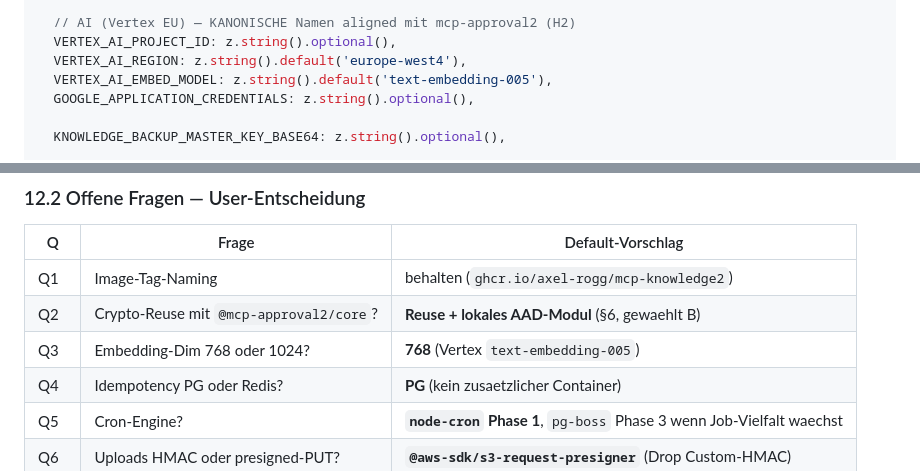
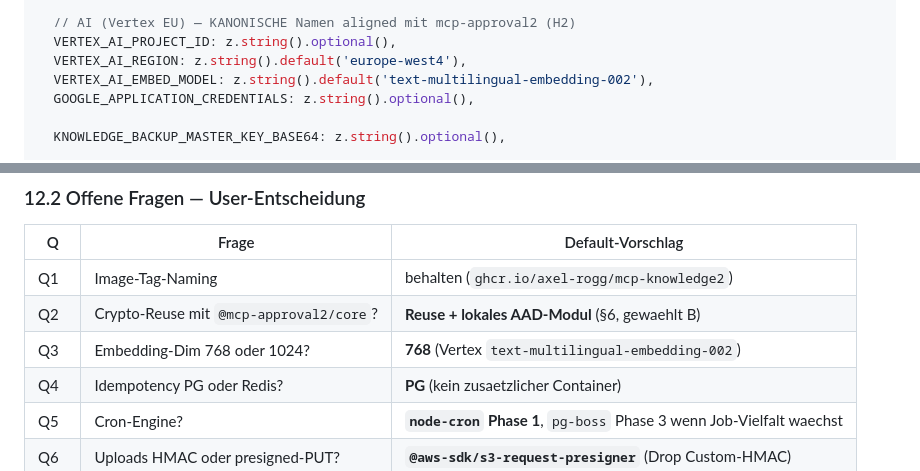
Before and after one commit to axel-rogg/mcp-approval2, a Markdown page: docs/plans/PLAN-mcp-knowledge2-v2-architecture.md, 2 parts joined by grey strips. Rendered like a GitHub page.

```diff
--- a/docs/plans/PLAN-mcp-knowledge2-v2-architecture.md
+++ b/docs/plans/PLAN-mcp-knowledge2-v2-architecture.md
@@ -380,7 +382,7 @@ const ConfigSchema = z.object({
   // AI (Vertex EU) — KANONISCHE Namen aligned mit mcp-approval2 (H2)
   VERTEX_AI_PROJECT_ID: z.string().optional(),
   VERTEX_AI_REGION: z.string().default('europe-west4'),
-  VERTEX_AI_EMBED_MODEL: z.string().default('text-embedding-005'),
+  VERTEX_AI_EMBED_MODEL: z.string().default('text-multilingual-embedding-002'),
   GOOGLE_APPLICATION_CREDENTIALS: z.string().optional(),
 
   KNOWLEDGE_BACKUP_MASTER_KEY_BASE64: z.string().optional(),
@@ -618,7 +620,7 @@ Doppler-Var `DOMAIN_KNOWLEDGE` (Default `knowledge2.ai-toolhub.org`) existiert.
 |---|---|---|
 | Q1 | Image-Tag-Naming | behalten (`ghcr.io/axel-rogg/mcp-knowledge2`) |
 | Q2 | Crypto-Reuse mit `@mcp-approval2/core`? | **Reuse + lokales AAD-Modul** (§6, gewaehlt B) |
-| Q3 | Embedding-Dim 768 oder 1024? | **768** (Vertex `text-embedding-005`) |
+| Q3 | Embedding-Dim 768 oder 1024? | **768** (Vertex `text-multilingual-embedding-002`) |
 | Q4 | Idempotency PG oder Redis? | **PG** (kein zusaetzlicher Container) |
 | Q5 | Cron-Engine? | **`node-cron` Phase 1**, `pg-boss` Phase 3 wenn Job-Vielfalt waechst |
 | Q6 | Uploads HMAC oder presigned-PUT? | **`@aws-sdk/s3-request-presigner`** (Drop Custom-HMAC) |
```
Also changed, not shown: other parts of docs/plans/PLAN-mcp-knowledge2-v2-architecture.md (+5 -3 lines).
